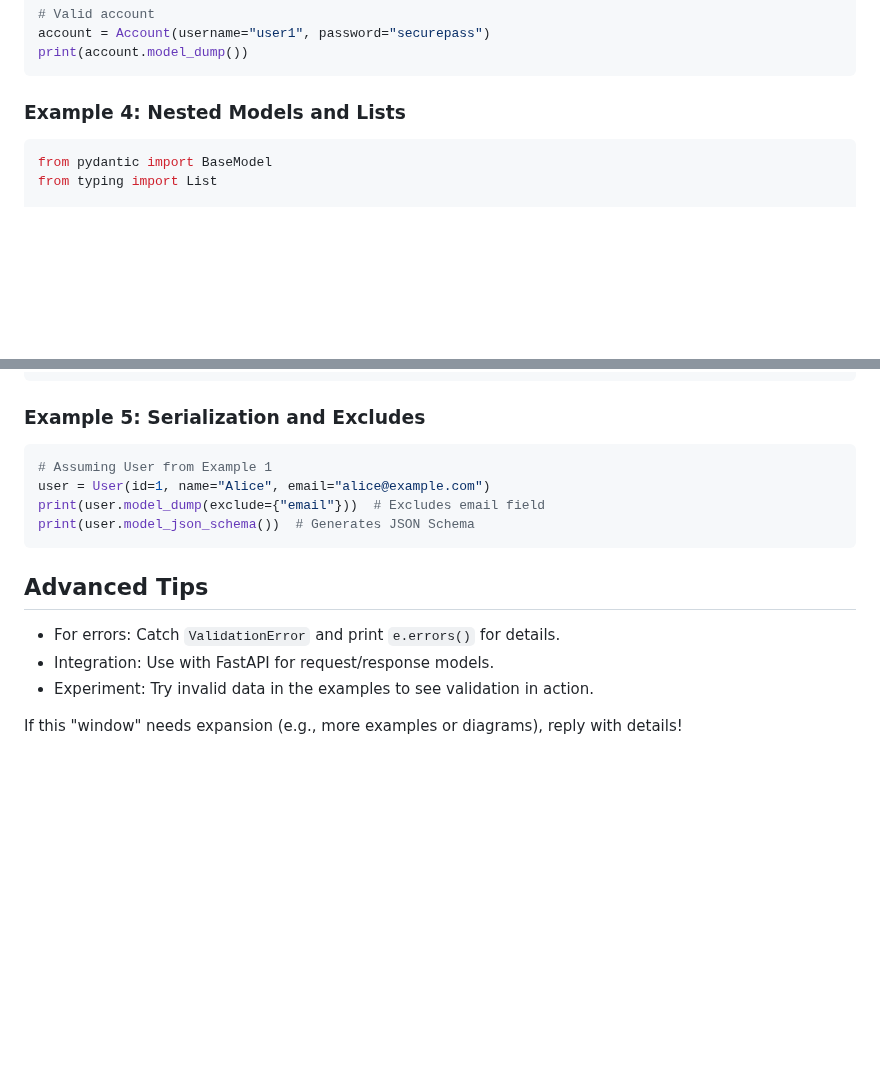
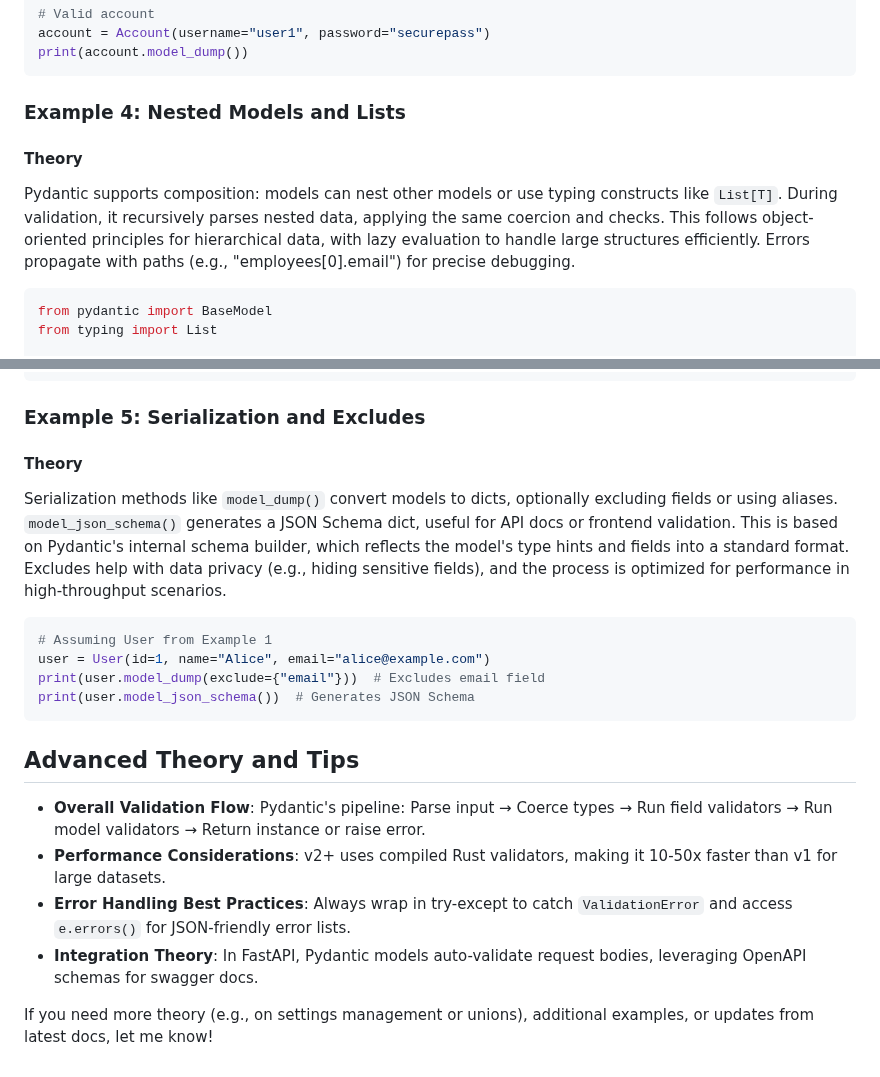
Before and after one commit to RIT-MESH/Generative-AI, a Markdown page: 1 Generative AI Theory/10 Pydentic/Readme.md, 2 parts joined by grey strips. GitHub-like rendering; blank space fills up the shorter version.

````diff
--- a/1 Generative AI Theory/10 Pydentic/Readme.md
+++ b/1 Generative AI Theory/10 Pydentic/Readme.md
@@ -69,6 +69,9 @@ print(account.model_dump())
 ```
 
 ### Example 4: Nested Models and Lists
+#### Theory
+Pydantic supports composition: models can nest other models or use typing constructs like `List[T]`. During validation, it recursively parses nested data, applying the same coercion and checks. This follows object-oriented principles for hierarchical data, with lazy evaluation to handle large structures efficiently. Errors propagate with paths (e.g., "employees[0].email") for precise debugging.
+
 ```python
 from pydantic import BaseModel
 from typing import List
@@ -93,6 +96,9 @@ print(company.headquarters.city)  # Output: Anytown
 ```
 
 ### Example 5: Serialization and Excludes
+#### Theory
+Serialization methods like `model_dump()` convert models to dicts, optionally excluding fields or using aliases. `model_json_schema()` generates a JSON Schema dict, useful for API docs or frontend validation. This is based on Pydantic's internal schema builder, which reflects the model's type hints and fields into a standard format. Excludes help with data privacy (e.g., hiding sensitive fields), and the process is optimized for performance in high-throughput scenarios.
+
 ```python
 # Assuming User from Example 1
 user = User(id=1, name="Alice", email="alice@example.com")
@@ -100,9 +106,10 @@ print(user.model_dump(exclude={"email"}))  # Excludes email field
 print(user.model_json_schema())  # Generates JSON Schema
 ```
 
-## Advanced Tips
-- For errors: Catch `ValidationError` and print `e.errors()` for details.
-- Integration: Use with FastAPI for request/response models.
-- Experiment: Try invalid data in the examples to see validation in action.
+## Advanced Theory and Tips
+- **Overall Validation Flow**: Pydantic's pipeline: Parse input → Coerce types → Run field validators → Run model validators → Return instance or raise error.
+- **Performance Considerations**: v2+ uses compiled Rust validators, making it 10-50x faster than v1 for large datasets.
+- **Error Handling Best Practices**: Always wrap in try-except to catch `ValidationError` and access `e.errors()` for JSON-friendly error lists.
+- **Integration Theory**: In FastAPI, Pydantic models auto-validate request bodies, leveraging OpenAPI schemas for swagger docs.
 
-If this "window" needs expansion (e.g., more examples or diagrams), reply with details!
+If you need more theory (e.g., on settings management or unions), additional examples, or updates from latest docs, let me know!
````
Also changed, not shown: other parts of 1 Generative AI Theory/10 Pydentic/Readme.md (+16 -16 lines).
